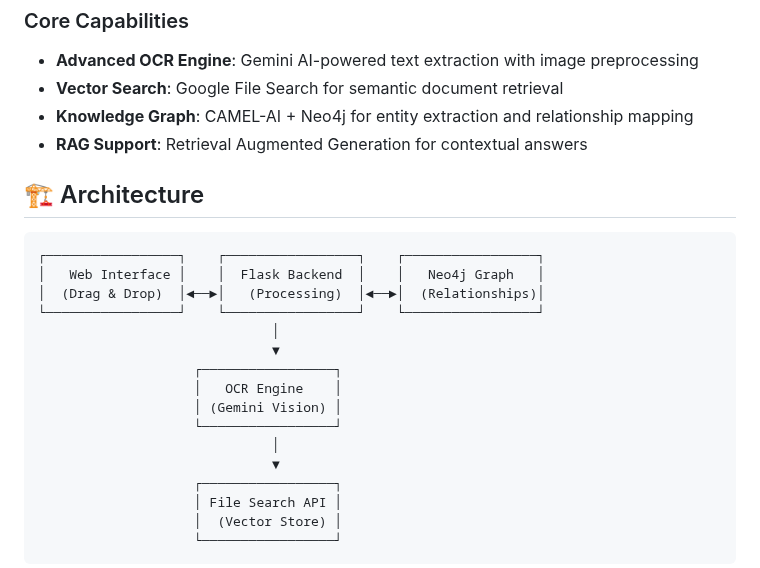
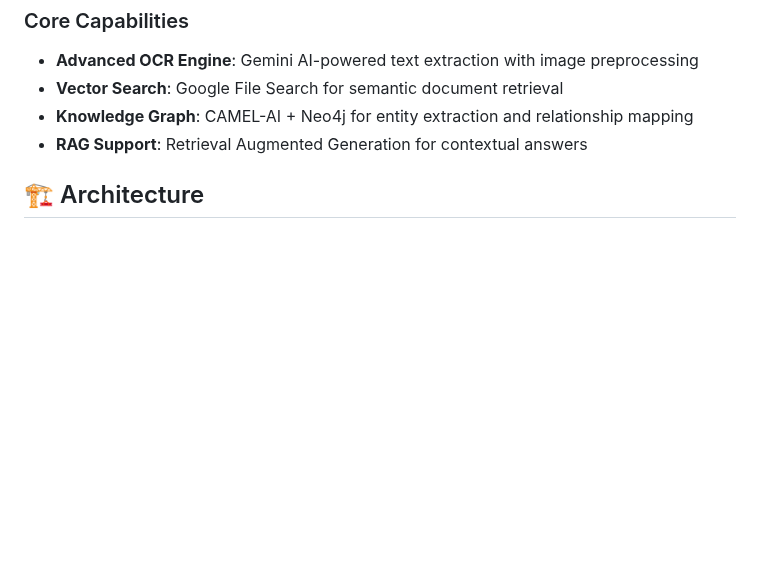
Before and after one commit to Sidharth1743/File-Search, a Markdown page: README.md, the part around one of its changes. Drawn GitHub-style; blank space fills up the shorter version.

Commit message:
Update architecture section with mermaid diagram
Replaced architecture diagram with a mermaid graph representation, detailing user interactions and backend processes.

````diff
--- a/README.md
+++ b/README.md
@@ -13,22 +13,4 @@
 
 ## 🏗️ Architecture
 
-```
-┌─────────────────┐    ┌─────────────────┐    ┌─────────────────┐
-│   Web Interface │    │  Flask Backend  │    │   Neo4j Graph   │
-│  (Drag & Drop)  │◄──►│   (Processing)  │◄──►│  (Relationships)│
-└─────────────────┘    └─────────────────┘    └─────────────────┘
-                              │
-                              ▼
-                    ┌─────────────────┐
-                    │   OCR Engine    │
-                    │ (Gemini Vision) │
-                    └─────────────────┘
-                              │
-                              ▼
-                    ┌─────────────────┐
-                    │ File Search API │
-                    │  (Vector Store) │
-                    └─────────────────┘
-```
 
````
Also changed, not shown: other parts of README.md (+12 -20 lines).
